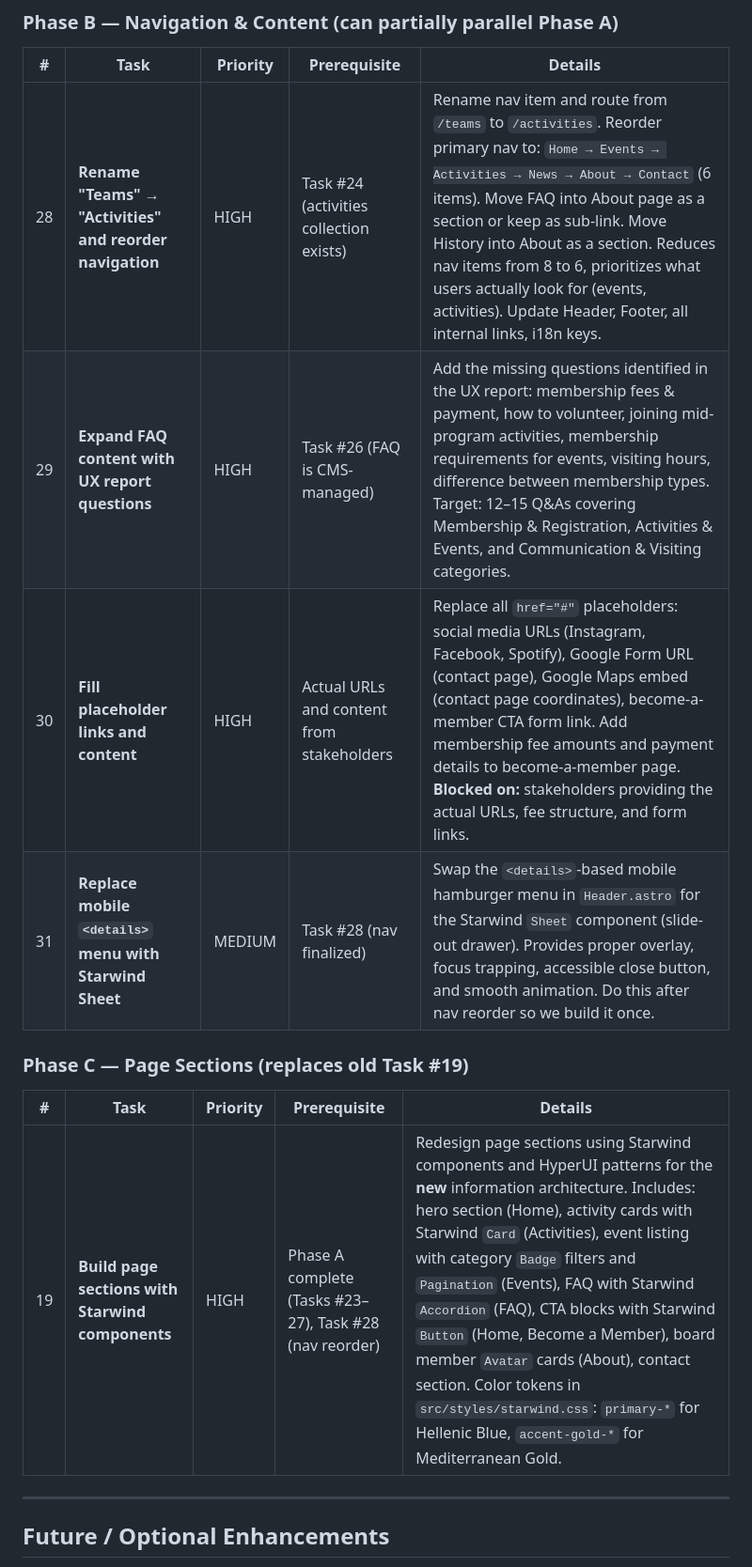
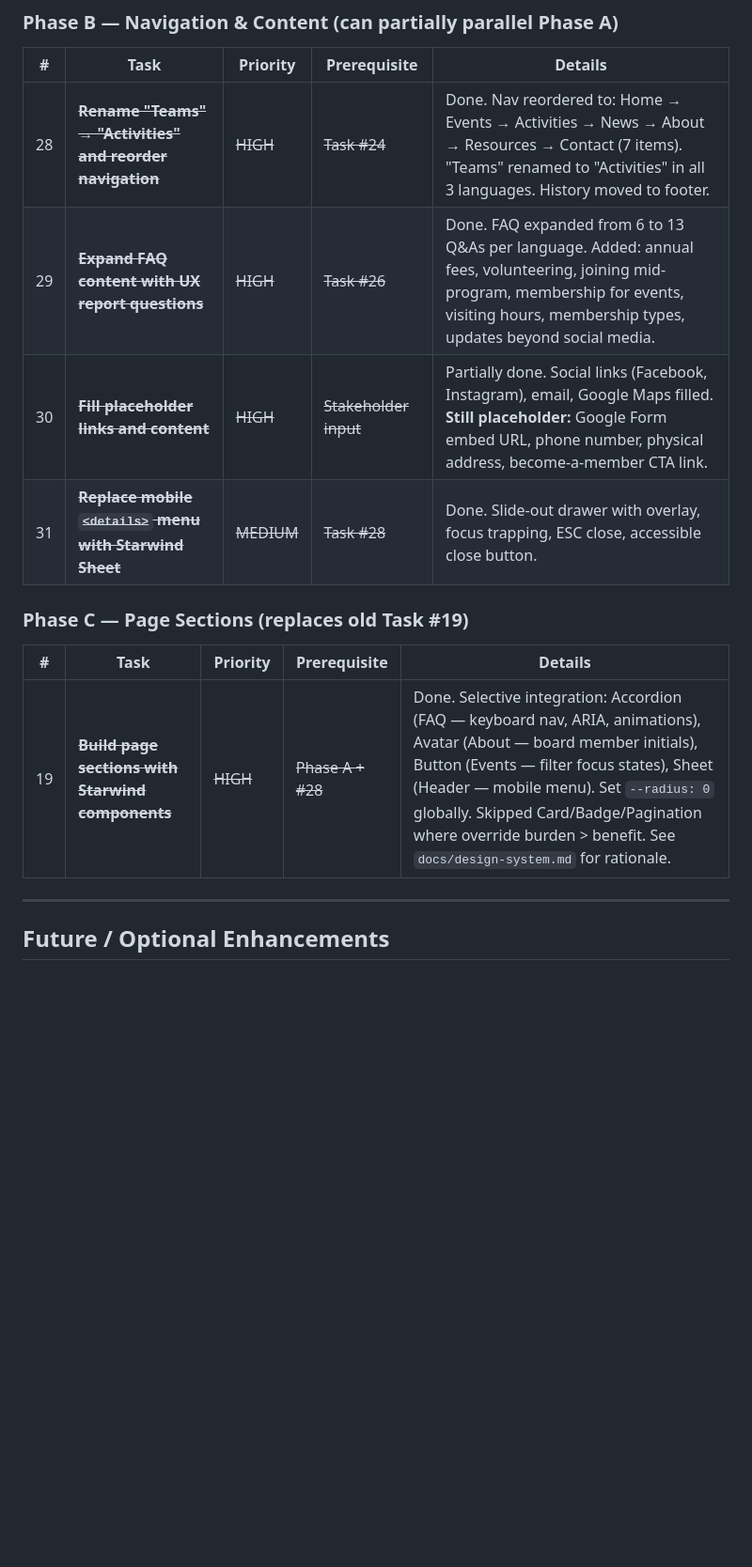
Before and after one commit to greek-house-rotterdam/ghrweb, a Markdown page: docs/pending-tasks.md, the part around one of its changes. Shown at 94% size. GitHub-like rendering; blank space fills up the shorter version.

```diff
--- a/docs/pending-tasks.md
+++ b/docs/pending-tasks.md
@@ -108,16 +108,16 @@ Use this checklist before onboarding editors to avoid the "login works, publish
 
 | # | Task | Priority | Prerequisite | Details |
 |---|------|----------|-------------|---------|
-| 28 | **Rename "Teams" → "Activities" and reorder navigation** | HIGH | Task #24 (activities collection exists) | Rename nav item and route from `/teams` to `/activities`. Reorder primary nav to: `Home → Events → Activities → News → About → Contact` (6 items). Move FAQ into About page as a section or keep as sub-link. Move History into About as a section. Reduces nav items from 8 to 6, prioritizes what users actually look for (events, activities). Update Header, Footer, all internal links, i18n keys. |
-| 29 | **Expand FAQ content with UX report questions** | HIGH | Task #26 (FAQ is CMS-managed) | Add the missing questions identified in the UX report: membership fees & payment, how to volunteer, joining mid-program activities, membership requirements for events, visiting hours, difference between membership types. Target: 12–15 Q&As covering Membership & Registration, Activities & Events, and Communication & Visiting categories. |
-| 30 | **Fill placeholder links and content** | HIGH | Actual URLs and content from stakeholders | Replace all `href="#"` placeholders: social media URLs (Instagram, Facebook, Spotify), Google Form URL (contact page), Google Maps embed (contact page coordinates), become-a-member CTA form link. Add membership fee amounts and payment details to become-a-member page. **Blocked on:** stakeholders providing the actual URLs, fee structure, and form links. |
-| 31 | **Replace mobile `<details>` menu with Starwind Sheet** | MEDIUM | Task #28 (nav finalized) | Swap the `<details>`-based mobile hamburger menu in `Header.astro` for the Starwind `Sheet` component (slide-out drawer). Provides proper overlay, focus trapping, accessible close button, and smooth animation. Do this after nav reorder so we build it once. |
+| 28 | ~~**Rename "Teams" → "Activities" and reorder navigation**~~ | ~~HIGH~~ | ~~Task #24~~ | Done. Nav reordered to: Home → Events → Activities → News → About → Resources → Contact (7 items). "Teams" renamed to "Activities" in all 3 languages. History moved to footer. |
+| 29 | ~~**Expand FAQ content with UX report questions**~~ | ~~HIGH~~ | ~~Task #26~~ | Done. FAQ expanded from 6 to 13 Q&As per language. Added: annual fees, volunteering, joining mid-program, membership for events, visiting hours, membership types, updates beyond social media. |
+| 30 | ~~**Fill placeholder links and content**~~ | ~~HIGH~~ | ~~Stakeholder input~~ | Partially done. Social links (Facebook, Instagram), email, Google Maps filled. **Still placeholder:** Google Form embed URL, phone number, physical address, become-a-member CTA link. |
+| 31 | ~~**Replace mobile `<details>` menu with Starwind Sheet**~~ | ~~MEDIUM~~ | ~~Task #28~~ | Done. Slide-out drawer with overlay, focus trapping, ESC close, accessible close button. |
 
 ### Phase C — Page Sections (replaces old Task #19)
 
 | # | Task | Priority | Prerequisite | Details |
 |---|------|----------|-------------|---------|
-| 19 | **Build page sections with Starwind components** | HIGH | Phase A complete (Tasks #23–27), Task #28 (nav reorder) | Redesign page sections using Starwind components and HyperUI patterns for the **new** information architecture. Includes: hero section (Home), activity cards with Starwind `Card` (Activities), event listing with category `Badge` filters and `Pagination` (Events), FAQ with Starwind `Accordion` (FAQ), CTA blocks with Starwind `Button` (Home, Become a Member), board member `Avatar` cards (About), contact section. Color tokens in `src/styles/starwind.css`: `primary-*` for Hellenic Blue, `accent-gold-*` for Mediterranean Gold. |
+| 19 | ~~**Build page sections with Starwind components**~~ | ~~HIGH~~ | ~~Phase A + #28~~ | Done. Selective integration: Accordion (FAQ — keyboard nav, ARIA, animations), Avatar (About — board member initials), Button (Events — filter focus states), Sheet (Header — mobile menu). Set `--radius: 0` globally. Skipped Card/Badge/Pagination where override burden > benefit. See `docs/design-system.md` for rationale. |
 
 ---
 
```
Also changed, not shown: other parts of docs/pending-tasks.md (+6 -6 lines), docs/design-system.md (added, +115 -0 lines).
